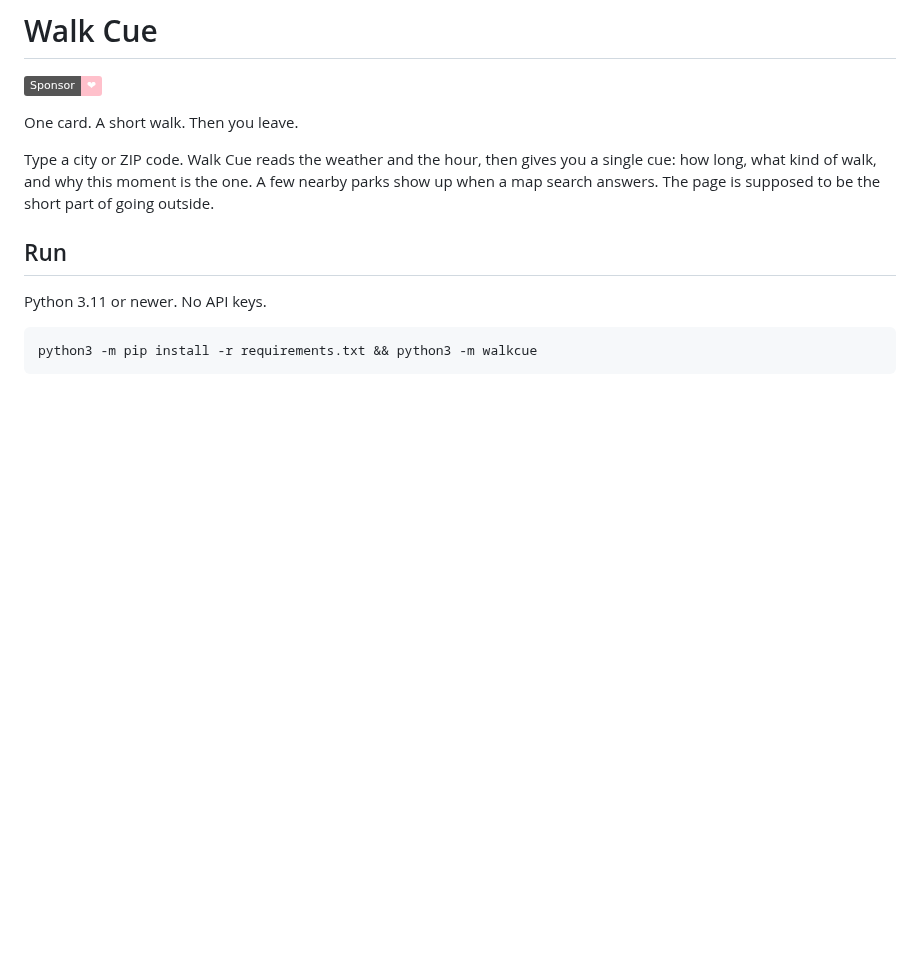
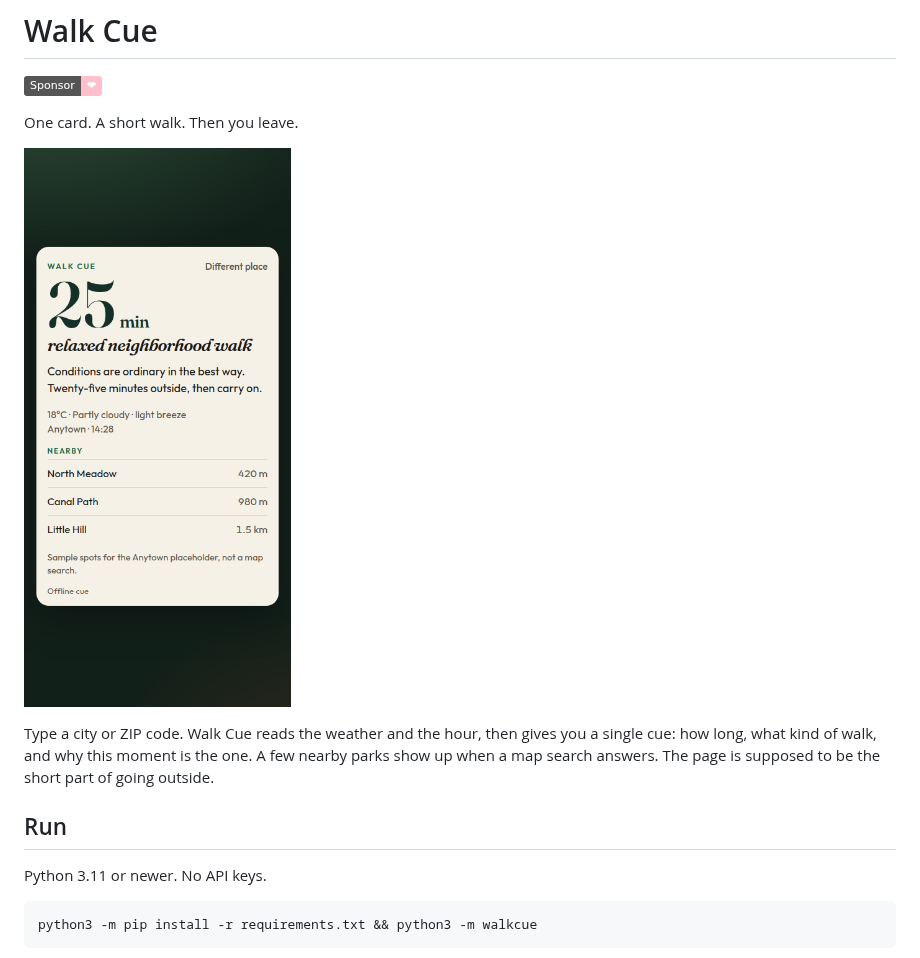
Before and after one commit to joshuaswarren/walk-cue, a Markdown page: README.md, the part around the change. GitHub-like rendering; pictures changed too: docs/screenshots/anytown.png (added); badges without logos; blank space fills up the shorter version.

Commit message:
Add screenshots of the walk cue card
Captured from the running app in a clean headless browser: Anytown in mock mode, Lisbon with live weather and parks, and the offline fallback when the model server is down.

Co-authored-by: Joshua Warren <joshuaswarren@users.noreply.github.com>

```diff
--- a/README.md
+++ b/README.md
@@ -3,6 +3,8 @@
 [![Sponsor](https://img.shields.io/badge/Sponsor-%E2%9D%A4-pink)](https://github.com/sponsors/joshuaswarren)
 
 One card. A short walk. Then you leave.
+
+![Anytown walk cue card](docs/screenshots/anytown.png)
 
 Type a city or ZIP code. Walk Cue reads the weather and the hour, then gives you a single cue: how long, what kind of walk, and why this moment is the one. A few nearby parks show up when a map search answers. The page is supposed to be the short part of going outside.
 
```
Also changed, not shown: docs/screenshots/anytown-desktop.png (added), docs/screenshots/fallback.png (added), docs/screenshots/lisbon.png (added).
